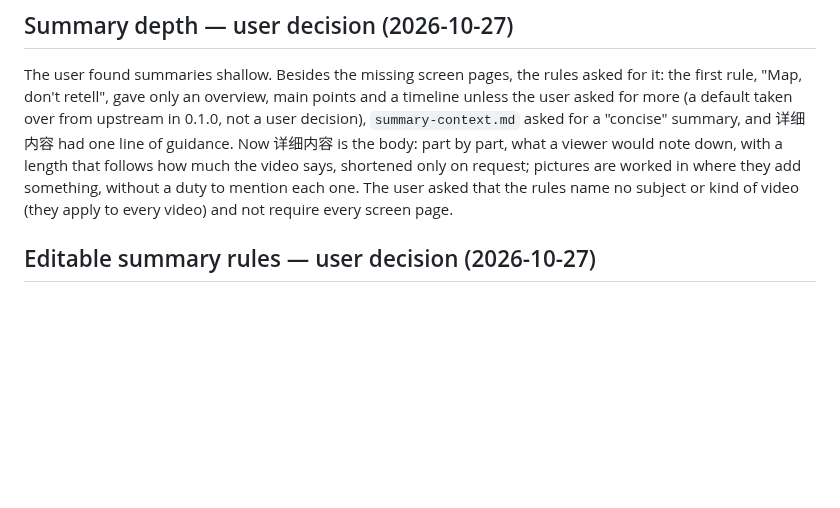
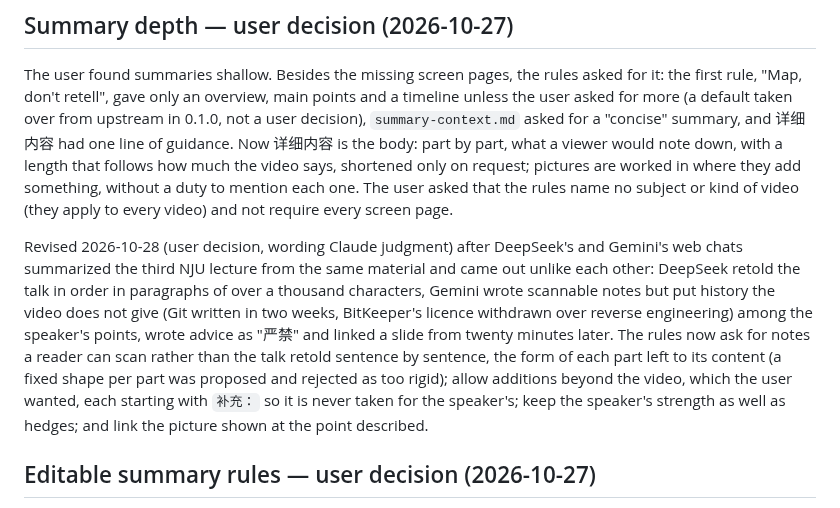
Before and after one commit to edsfod/video-agent, a Markdown page: ARCHITECTURE.md, the part around the change. Rendered like a GitHub page; blank space fills up the shorter version.

Commit message:
Summary rules: notes rather than the talk retold, additions marked 补充, the speaker's strength kept, pictures from the point described

```diff
--- a/ARCHITECTURE.md
+++ b/ARCHITECTURE.md
@@ -105,6 +105,8 @@ Lecture uploads often show the camera picture beside or inside the screen record
 ## Summary depth — user decision (2026-10-27)
 
 The user found summaries shallow. Besides the missing screen pages, the rules asked for it: the first rule, "Map, don't retell", gave only an overview, main points and a timeline unless the user asked for more (a default taken over from upstream in 0.1.0, not a user decision), `summary-context.md` asked for a "concise" summary, and 详细内容 had one line of guidance. Now 详细内容 is the body: part by part, what a viewer would note down, with a length that follows how much the video says, shortened only on request; pictures are worked in where they add something, without a duty to mention each one. The user asked that the rules name no subject or kind of video (they apply to every video) and not require every screen page.
+
+Revised 2026-10-28 (user decision, wording Claude judgment) after DeepSeek's and Gemini's web chats summarized the third NJU lecture from the same material and came out unlike each other: DeepSeek retold the talk in order in paragraphs of over a thousand characters, Gemini wrote scannable notes but put history the video does not give (Git written in two weeks, BitKeeper's licence withdrawn over reverse engineering) among the speaker's points, wrote advice as "严禁" and linked a slide from twenty minutes later. The rules now ask for notes a reader can scan rather than the talk retold sentence by sentence, the form of each part left to its content (a fixed shape per part was proposed and rejected as too rigid); allow additions beyond the video, which the user wanted, each starting with `补充：` so it is never taken for the speaker's; keep the speaker's strength as well as hedges; and link the picture shown at the point described.
 
 ## Editable summary rules — user decision (2026-10-27)
 
```
Also changed, not shown: 1 other file.
